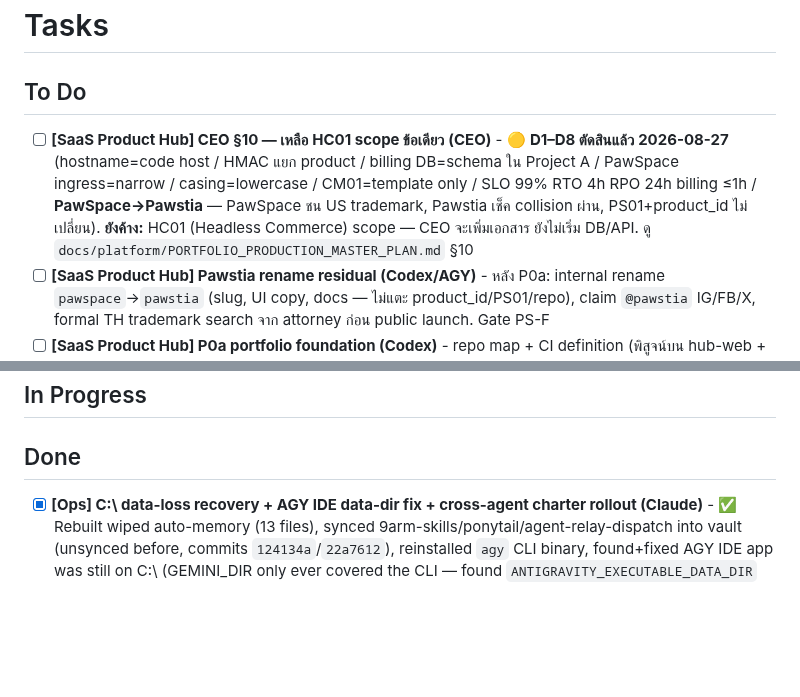
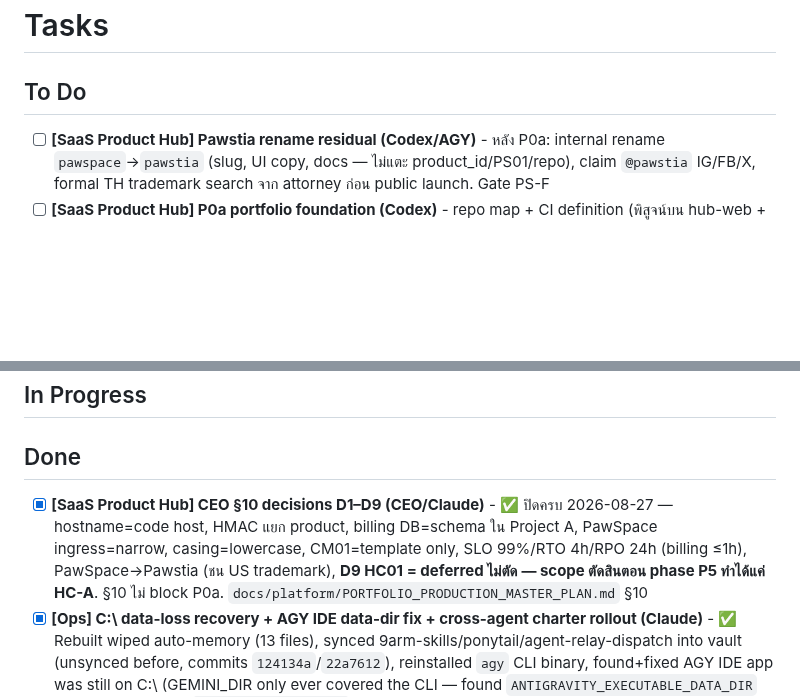
Before and after one commit to Gutumrod/agent-task-board, a Markdown page: TASKS.md, 2 parts joined by grey strips. GitHub-like rendering; blank space fills up the shorter version.

Commit message:
tasks: saas-product-hub §10 D1-D9 closed -> Done; HC01 deferred
Co-Authored-By: Claude Sonnet 5 <noreply@anthropic.com>

```diff
--- a/TASKS.md
+++ b/TASKS.md
@@ -1,7 +1,6 @@
 # Tasks
 
 ## To Do
-- [ ] **[SaaS Product Hub] CEO §10 — เหลือ HC01 scope ข้อเดียว (CEO)** - 🟡 **D1–D8 ตัดสินแล้ว 2026-08-27** (hostname=code host / HMAC แยก product / billing DB=schema ใน Project A / PawSpace ingress=narrow / casing=lowercase / CM01=template only / SLO 99% RTO 4h RPO 24h billing ≤1h / **PawSpace→Pawstia** — PawSpace ชน US trademark, Pawstia เช็ค collision ผ่าน, PS01+product_id ไม่เปลี่ยน). **ยังค้าง:** HC01 (Headless Commerce) scope — CEO จะเพิ่มเอกสาร ยังไม่เริ่ม DB/API. ดู `docs/platform/PORTFOLIO_PRODUCTION_MASTER_PLAN.md` §10
 - [ ] **[SaaS Product Hub] Pawstia rename residual (Codex/AGY)** - หลัง P0a: internal rename `pawspace`→`pawstia` (slug, UI copy, docs — ไม่แตะ product_id/PS01/repo), claim `@pawstia` IG/FB/X, formal TH trademark search จาก attorney ก่อน public launch. Gate PS-F
 - [ ] **[SaaS Product Hub] P0a portfolio foundation (Codex)** - repo map + CI definition (พิสูจน์บน hub-web + 1 product) + runtime matrix + evidence template + reconcile 5 เอกสารที่ขัดกับ code (BK01 "Done", PS01 COMMERCIAL_READINESS, HC01 phantom server, CM01 §A1, DC01 registry) — block ทุก product จนกว่าจะปิด P0a-C1
 - [x] **[SaaS Product Hub] Commander Final Review Gate — 2 production plans (Claude)** - ✅ REMEDIATE → CEO สั่งรับเป็นเส้นทางโปรเจกต์ → master plan revision 3: เพิ่ม §0 ตัด usage/demand ออกจาก planning input ตามกฎเหล็ก 2026-08-27, แยก P0a/P0b, focus gate แบบ binding, L0–L5 ladder ของขายขาด, fulfillment เป็น P1 deliverable, R13/R14. VOID 3 ส่วนในแผน Mac session ที่ใช้ demand จัดลำดับ
@@ -34,6 +33,7 @@
 ## In Progress
 
 ## Done
+- [x] **[SaaS Product Hub] CEO §10 decisions D1–D9 (CEO/Claude)** - ✅ ปิดครบ 2026-08-27 — hostname=code host, HMAC แยก product, billing DB=schema ใน Project A, PawSpace ingress=narrow, casing=lowercase, CM01=template only, SLO 99%/RTO 4h/RPO 24h (billing ≤1h), PawSpace→Pawstia (ชน US trademark), **D9 HC01 = deferred ไม่ตัด — scope ตัดสินตอน phase P5 ทำได้แค่ HC-A**. §10 ไม่ block P0a. `docs/platform/PORTFOLIO_PRODUCTION_MASTER_PLAN.md` §10
 - [x] **[Ops] C:\ data-loss recovery + AGY IDE data-dir fix + cross-agent charter rollout (Claude)** - ✅ Rebuilt wiped auto-memory (13 files), synced 9arm-skills/ponytail/agent-relay-dispatch into vault (unsynced before, commits `124134a`/`22a7612`), reinstalled `agy` CLI binary, found+fixed AGY IDE app was still on C:\ (GEMINI_DIR only ever covered the CLI — found `ANTIGRAVITY_EXECUTABLE_DATA_DIR` via string search in `language_server.exe`, set it, closed IDE pending CEO restart), verified 2026-08-23 crash timeline via Event Log (6 bugchecks, matches CEO's account), corrected two of my own wrong guesses on the record, rolled the CEO's working-relationship charter out to Claude/Codex/AGY. Full log: `06-Agent-Logs/2026-08-24-claude-commander-session-log.md`
 - [x] **[saas-product-hub] Stage 1 — booking quota/staff/top-up enforcement** - ✅ commit `ed06fa2` + `2472e12` — migration 547 บรรทัด + TOCTOU patch (pg_advisory_xact_lock) + QA PASS=6/FAIL=0
 - [x] **[saas-product-hub] Stage 2 — headless_commerce Stripe webhook signature** - ✅ commit `79c1d7c` — ก็อป webhook-receiver module + verify signature ก่อน + malformed JSON → 401, full suite 14/14
```
